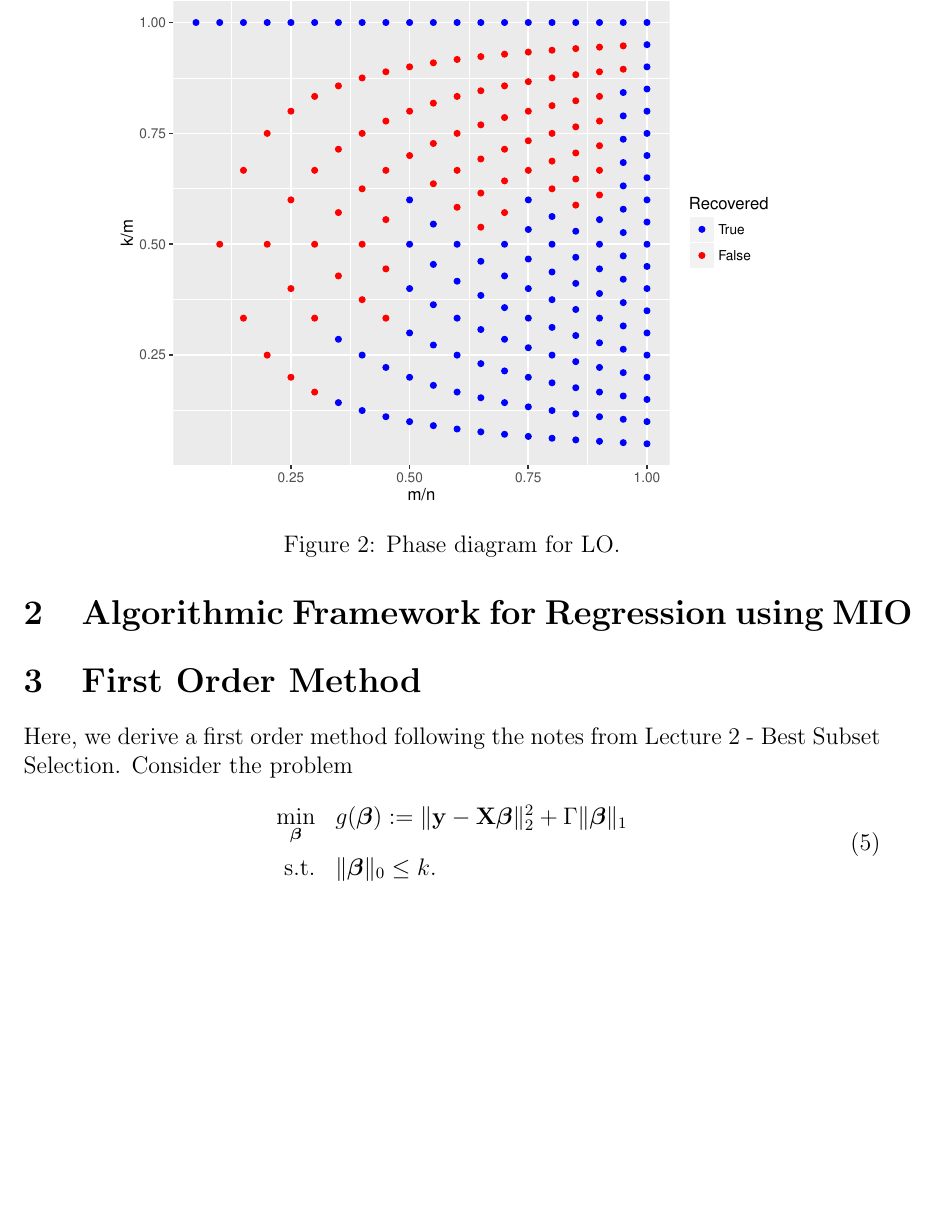
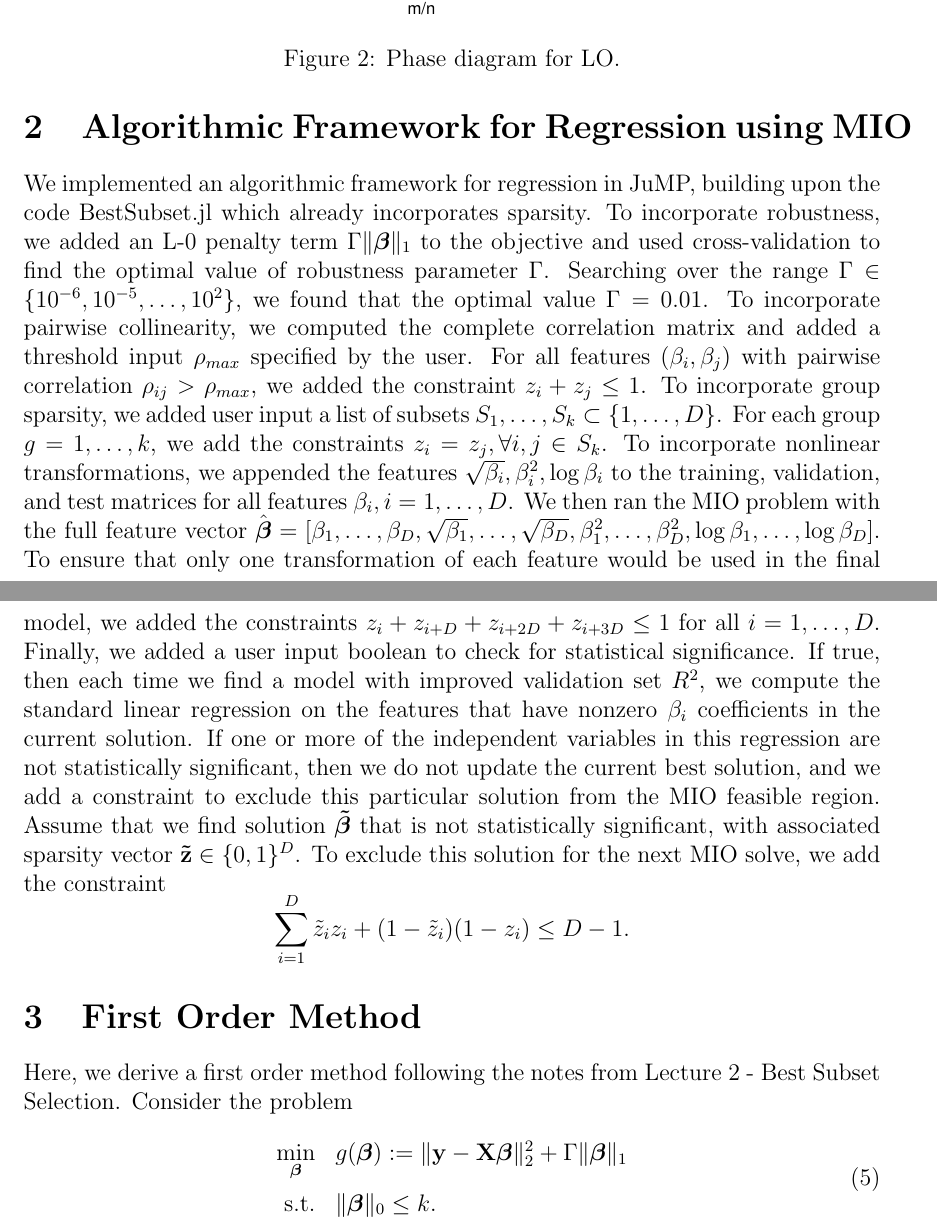
Before and after one commit to colin78/statistical_learning, a LaTeX problem sheet (BestSubset/hw1_writeup.tex): part of page 3 of 5 before the commit and two parts of pages 3 and 4 of 6 after it, the two joined at a grey line, cut at the place of the change, the shorter picture padded with empty space. Compiled offline with pdfLaTeX.

Commit message:
added hw1 problem 2 writeup

```diff
--- a/BestSubset/hw1_writeup.tex
+++ b/BestSubset/hw1_writeup.tex
@@ -87,7 +87,10 @@ We found that the MIO formulation always found a solution with at most $k$ nonze
 
 \section{Algorithmic Framework for Regression using MIO}
 
-
+We implemented an algorithmic framework for regression in JuMP, building upon the code BestSubset.jl which already incorporates sparsity.  To incorporate robustness, we added an L-0 penalty term $\Gamma \|\MS \beta\|_1$ to the objective and used cross-validation to find the optimal value of robustness parameter $\Gamma$. Searching over the range $\Gamma \in \{10^{-6},10^{-5},\ldots,10^2\}$, we found that the optimal value $\Gamma = 0.01$.  To incorporate pairwise collinearity, we computed the complete correlation matrix and added a threshold input $\rho_{max}$ specified by the user.  For all features $(\beta_i, \beta_j)$ with pairwise correlation $\rho_{ij} > \rho_{max}$, we added the constraint $z_i + z_j \le 1$.  To incorporate group sparsity, we added user input a list of subsets $S_1,\ldots, S_k \subset \{1,\ldots, D\}$.  For each group $g = 1,\ldots,k$, we add the constraints $z_i = z_j, \forall i,j \in S_k$.  To incorporate nonlinear transformations, we appended the features $\sqrt{\beta_i}, \beta_i^2, \log \beta_i$ to the training, validation, and test matrices for all features $\beta_i, i=1,\ldots,D$.  We then ran the MIO problem with the full feature vector $\hat{\MS \beta} = [\beta_1,\ldots, \beta_D, \sqrt{\beta_1}, \ldots, \sqrt{\beta_D}, \beta_1^2, \ldots, \beta_D^2, \log \beta_1, \ldots, \log \beta_D]$.   To ensure that only one transformation of each feature would be used in the final model, we added the constraints $z_i + z_{i+D} + z_{i+2D} + z_{i+3D} \le 1$ for all $i = 1,\ldots,D$.    Finally, we added a user input boolean to check for statistical significance.  If true, then each time we find a model with improved validation set $R^2$, we compute the standard linear regression on the features that have nonzero $\beta_i$ coefficients in the current solution.  If one or more of the independent variables in this regression are not statistically significant, then we do not update the current best solution, and we add a constraint to exclude this particular solution from the MIO feasible region.  Assume that we find solution $\MS {\tilde \beta}$ that is not statistically significant, with associated sparsity vector $\M {\tilde z} \in \{0,1\}^D$.  To exclude this solution for the next MIO solve, we add the constraint
+\[
+\sum_{i=1}^D {\tilde z_i} z_i + (1 - {\tilde z_i})(1 - z_i) \le D - 1.
+\]
 
 \section{First Order Method}
 
```
Also changed, not shown: BestSubset/hw1_writeup.pdf, 1 other file.
